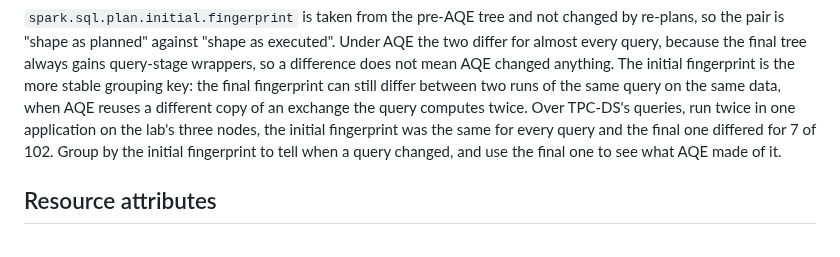
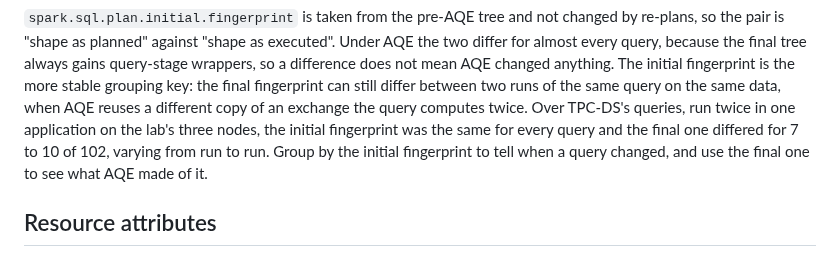
Before and after one commit to Neutrinic/flare, a Markdown page: docs/configuration/index.md, the part around the change. Rendered like a GitHub page.

Commit message:
Give the remaining unstable fingerprints as the range two runs measured (#244)

```diff
--- a/docs/configuration/index.md
+++ b/docs/configuration/index.md
@@ -147,7 +147,7 @@ mean AQE changed anything. The initial fingerprint is the more stable grouping k
 fingerprint can still differ between two runs of the same query on the same data, when AQE reuses a
 different copy of an exchange the query computes twice. Over TPC-DS's queries, run twice in one
 application on the lab's three nodes, the initial fingerprint was the same for every query and the
-final one differed for 7 of 102. Group by the initial fingerprint to tell when a query changed, and use the
+final one differed for 7 to 10 of 102, varying from run to run. Group by the initial fingerprint to tell when a query changed, and use the
 final one to see what AQE made of it.
 
 ## Resource attributes
```
Also changed, not shown: CHANGELOG.md (+1 -1 lines).
